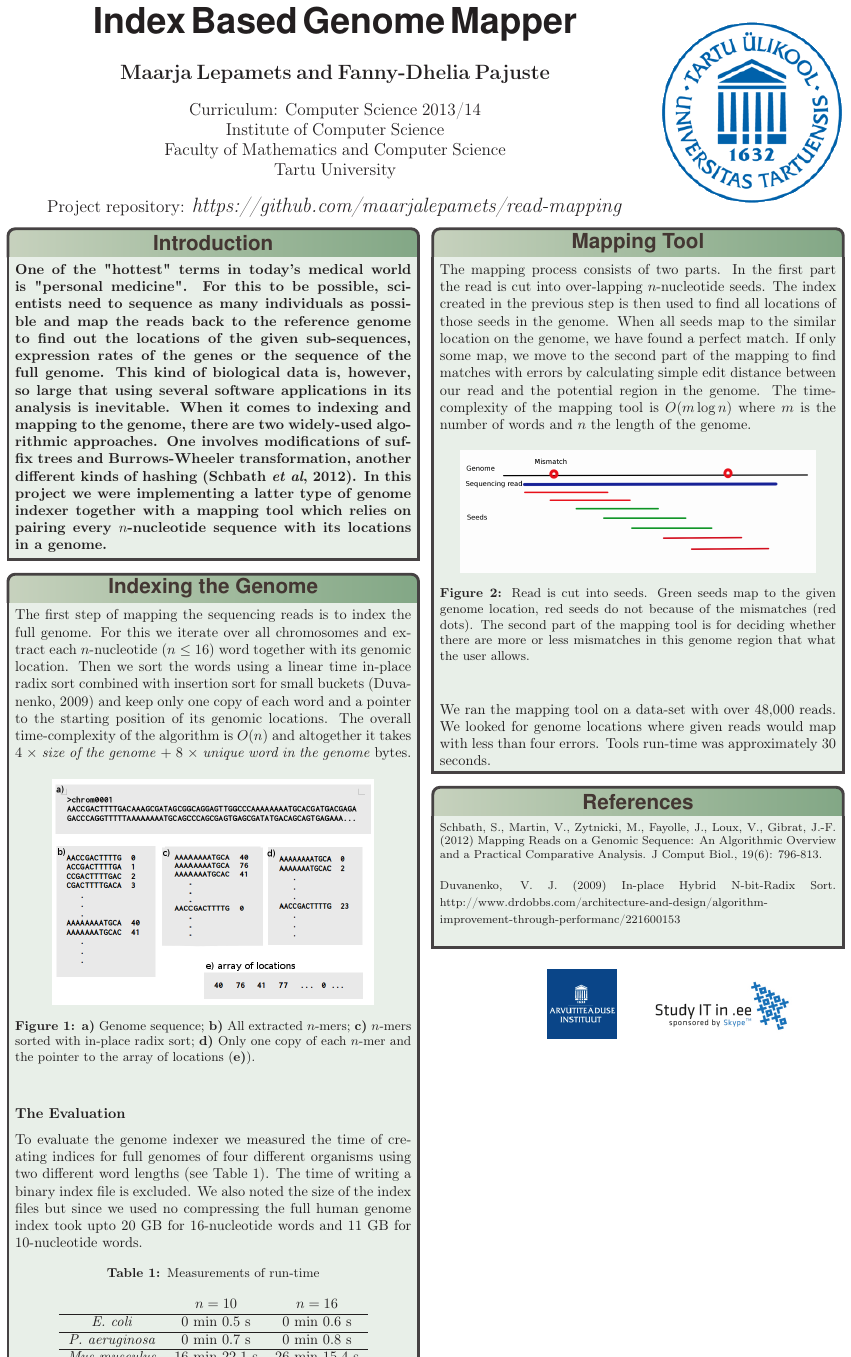
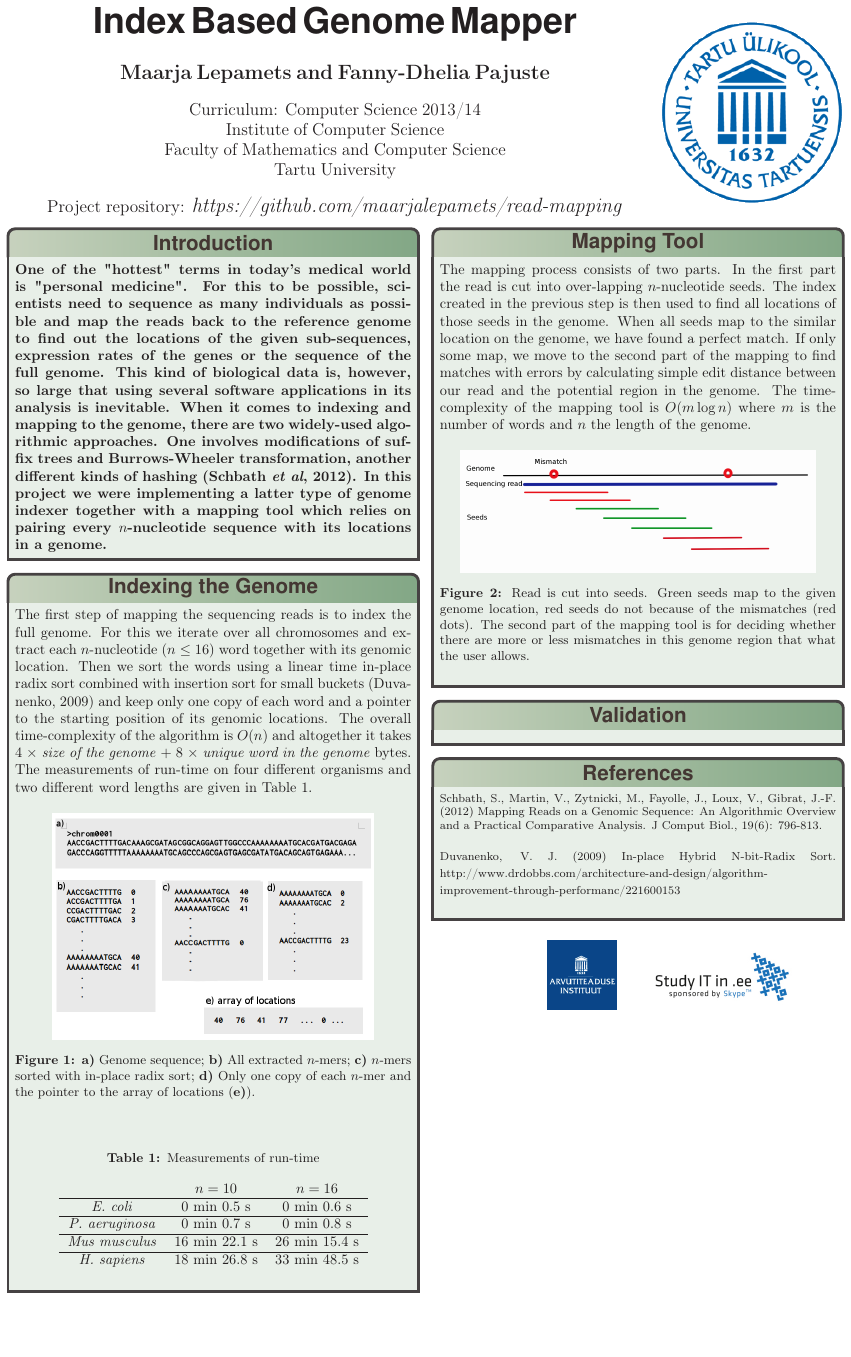
Before and after one commit to maarjalepamets/read-mapping, a LaTeX poster (poster/mapper.tex): the whole page. Compiled offline with pdfLaTeX.

Commit message:
poster vol2

```diff
--- a/poster/mapper.tex
+++ b/poster/mapper.tex
@@ -91,7 +91,7 @@ boxshade=plain
 }
 
 \headerbox{Indexing the Genome}{name=ind,column=0,below=intr} {
-The first step of mapping the sequencing reads is to index the full genome. For this we iterate over all chromosomes and extract each $n$-nucleotide ($n \le 16$) word together with its genomic location. Then we sort the words using a linear time in-place radix sort combined with insertion sort for small buckets (Duvanenko, 2009) and keep only one copy of each word and a pointer to the starting position of its genomic locations. The overall time-complexity of the algorithm is $O(n)$ and altogether it takes $4\ \times$ \textit{size of the genome} $+\ 8\ \times$ \textit{unique word in the genome} bytes.
+The first step of mapping the sequencing reads is to index the full genome. For this we iterate over all chromosomes and extract each $n$-nucleotide ($n \le 16$) word together with its genomic location. Then we sort the words using a linear time in-place radix sort combined with insertion sort for small buckets (Duvanenko, 2009) and keep only one copy of each word and a pointer to the starting position of its genomic locations. The overall time-complexity of the algorithm is $O(n)$ and altogether it takes $4\ \times$ \textit{size of the genome} $+\ 8\ \times$ \textit{unique word in the genome} bytes. The measurements of run-time on four different organisms and two different word lengths are given in Table 1.
 
 \begin{figure}[H]
 \begin{center}
@@ -99,9 +99,6 @@ The first step of mapping the sequencing reads is to index the full genome. For
 \caption{\textbf{a)} Genome sequence; \textbf{b)} All extracted $n$-mers; \textbf{c)} $n$-mers sorted with in-place radix sort; \textbf{d)} Only one copy of each $n$-mer and the pointer to the array of locations (\textbf{e)}).}
 \end{center}
 \end{figure}
-
-\subsubsection*{The Evaluation}
-To evaluate the genome indexer we measured the time of creating indices for full genomes of four different organisms using two different word lengths (see Table 1). The time of writing a binary index file is excluded. We also noted the size of the index files but since we used no compressing the full human genome index took upto 20 GB for 16-nucleotide words and 11 GB for 10-nucleotide words.
 
 \begin{table}[H]
 \begin{center}
@@ -135,11 +132,13 @@ The mapping process consists of two parts. In the first part the read is cut int
 \end{center}
 \end{figure}
 
-We ran the mapping tool on a data-set with over 48,000 reads. We looked for genome locations where given reads would map with less than four errors. Tools run-time was approximately 30 seconds.
+}
+
+\headerbox{Validation}{name=res,column=1,below=map} {
 
 }
 
-\headerbox{References}{name=ref,column=1,below=map} {
+\headerbox{References}{name=ref,column=1,below=res} {
 
 \smaller % Reduce the font size in this block
 
```
Also changed, not shown: poster/mapper.pdf, 2 other files.
